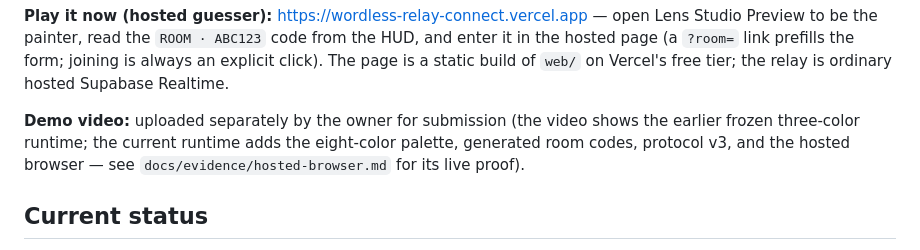
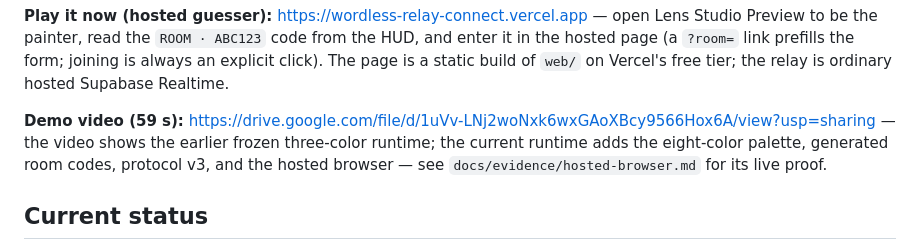
Before and after one commit to sushidoescode/wordless-connect-2026, a Markdown page: README.md, the part around the change. GitHub-like rendering.

Commit message:
docs: owner-supplied hosted demo video link in README

```diff
--- a/README.md
+++ b/README.md
@@ -18,10 +18,11 @@ from the HUD, and enter it in the hosted page (a `?room=` link prefills the
 form; joining is always an explicit click). The page is a static build of
 `web/` on Vercel's free tier; the relay is ordinary hosted Supabase Realtime.
 
-**Demo video:** uploaded separately by the owner for submission (the video
-shows the earlier frozen three-color runtime; the current runtime adds the
-eight-color palette, generated room codes, protocol v3, and the hosted
-browser — see `docs/evidence/hosted-browser.md` for its live proof).
+**Demo video (59 s):**
+<https://drive.google.com/file/d/1uVv-LNj2woNxk6wxGAoXBcy9566Hox6A/view?usp=sharing>
+— the video shows the earlier frozen three-color runtime; the current runtime
+adds the eight-color palette, generated room codes, protocol v3, and the
+hosted browser — see `docs/evidence/hosted-browser.md` for its live proof.
 
 ## Current status
 
```
